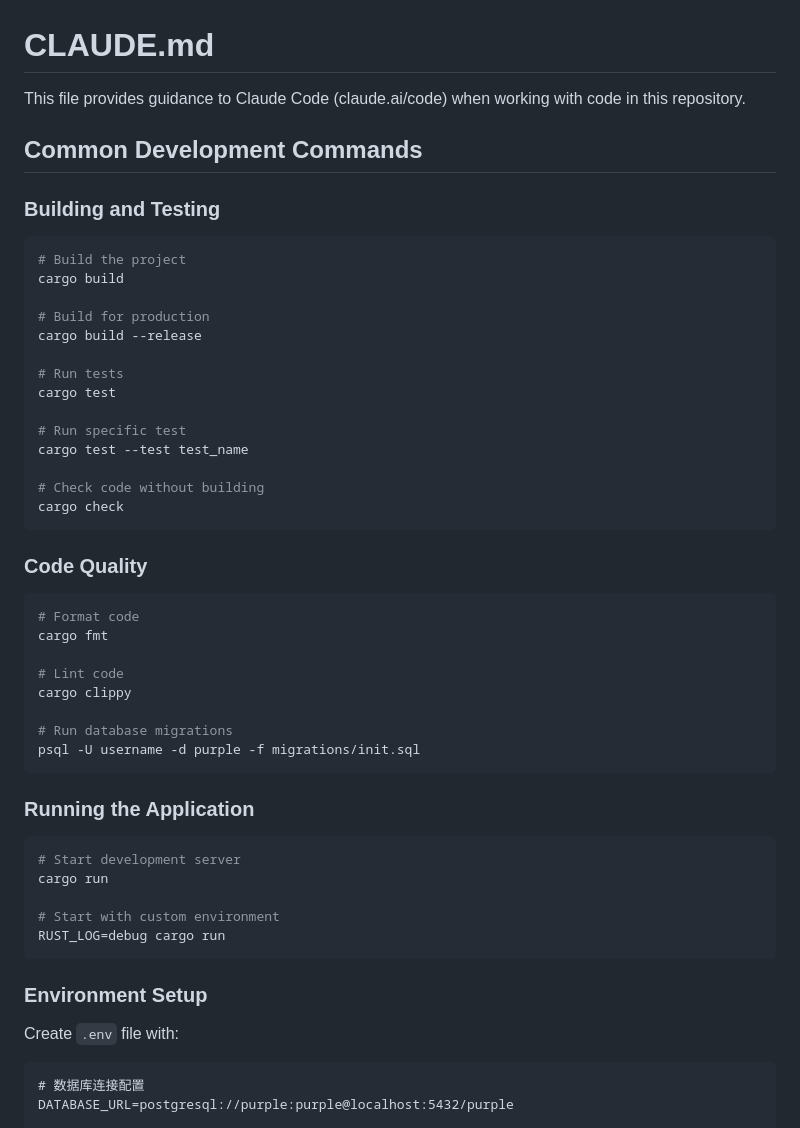
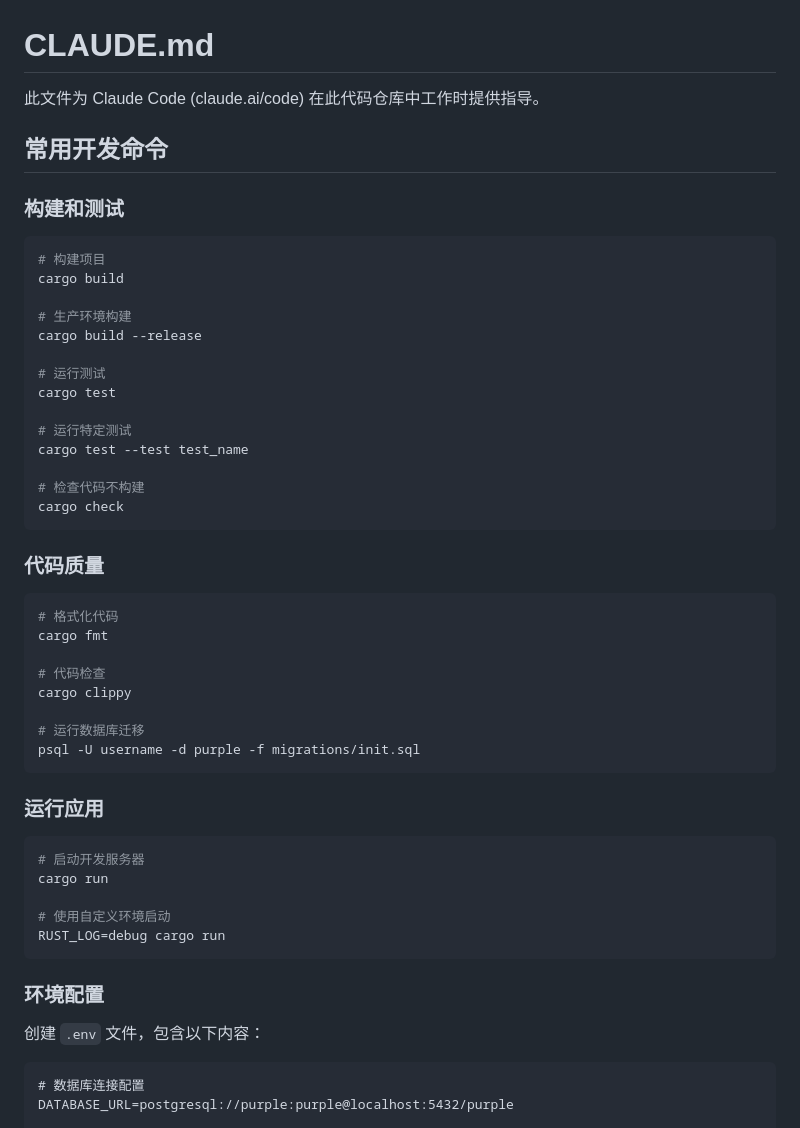
Before and after one commit to Annihilater/purple, a Markdown page: CLAUDE.md, the part around the change printed below. Drawn GitHub-style.

````diff
--- a/CLAUDE.md
+++ b/CLAUDE.md
@@ -1,55 +1,50 @@
 # CLAUDE.md
 
-This file provides guidance to Claude Code (claude.ai/code) when working with code in this repository.
+此文件为 Claude Code (claude.ai/code) 在此代码仓库中工作时提供指导。
 
-## Common Development Commands
+## 常用开发命令
 
-### Building and Testing
-
+### 构建和测试
 ```bash
-# Build the project
+# 构建项目
 cargo build
 
-# Build for production
+# 生产环境构建
 cargo build --release
 
-# Run tests
+# 运行测试
 cargo test
 
-# Run specific test
+# 运行特定测试
 cargo test --test test_name
 
-# Check code without building
+# 检查代码不构建
 cargo check
 ```
 
-### Code Quality
-
+### 代码质量
 ```bash
-# Format code
+# 格式化代码
 cargo fmt
 
-# Lint code
+# 代码检查
 cargo clippy
 
-# Run database migrations
+# 运行数据库迁移
 psql -U username -d purple -f migrations/init.sql
 ```
 
-### Running the Application
-
+### 运行应用
 ```bash
-# Start development server
+# 启动开发服务器
 cargo run
 
-# Start with custom environment
+# 使用自定义环境启动
 RUST_LOG=debug cargo run
 ```
 
-### Environment Setup
-
-Create `.env` file with:
-
+### 环境配置
+创建 `.env` 文件，包含以下内容：
 ```
 # 数据库连接配置
 DATABASE_URL=postgresql://purple:purple@localhost:5432/purple
````
Also changed, not shown: other parts of CLAUDE.md (+93 -107 lines).
